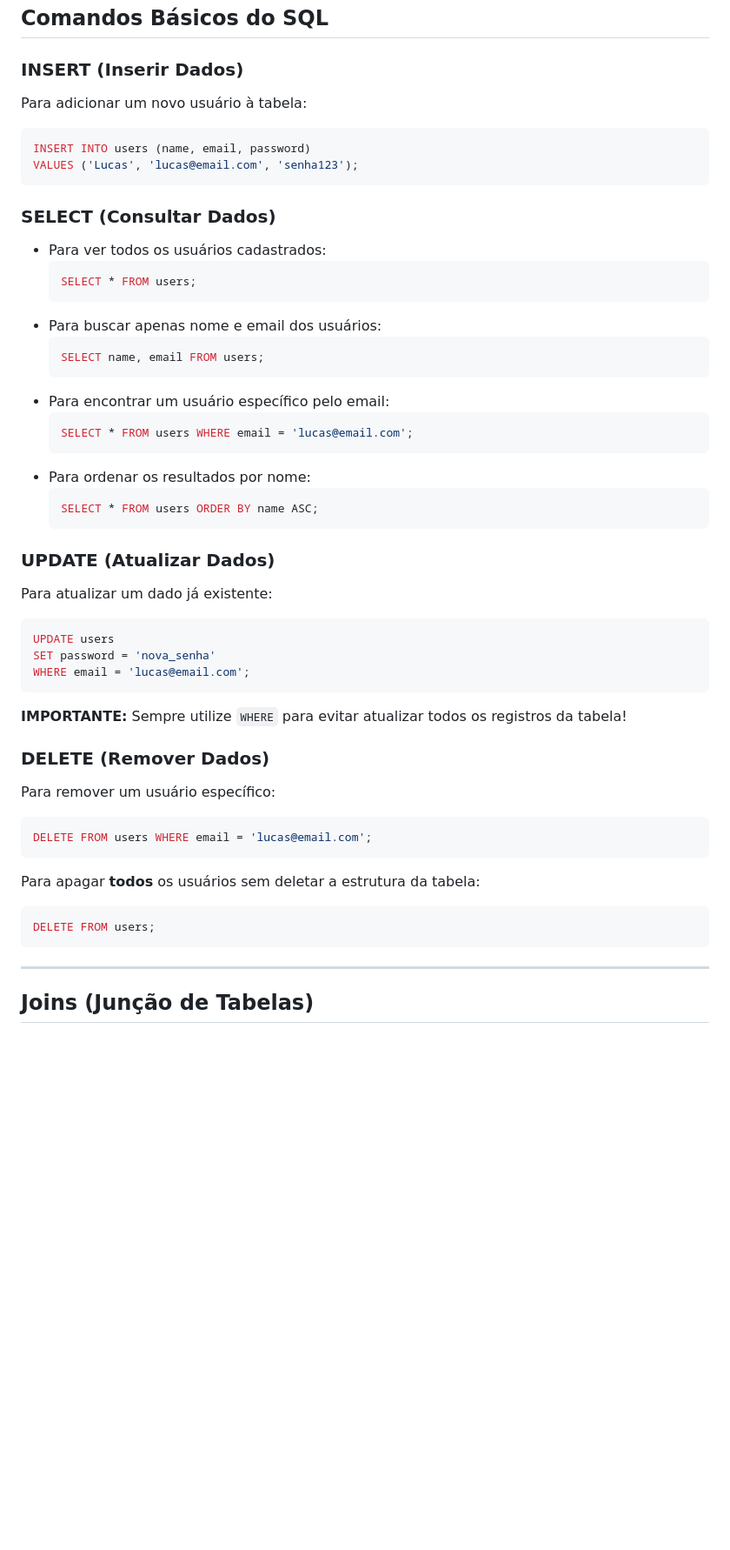
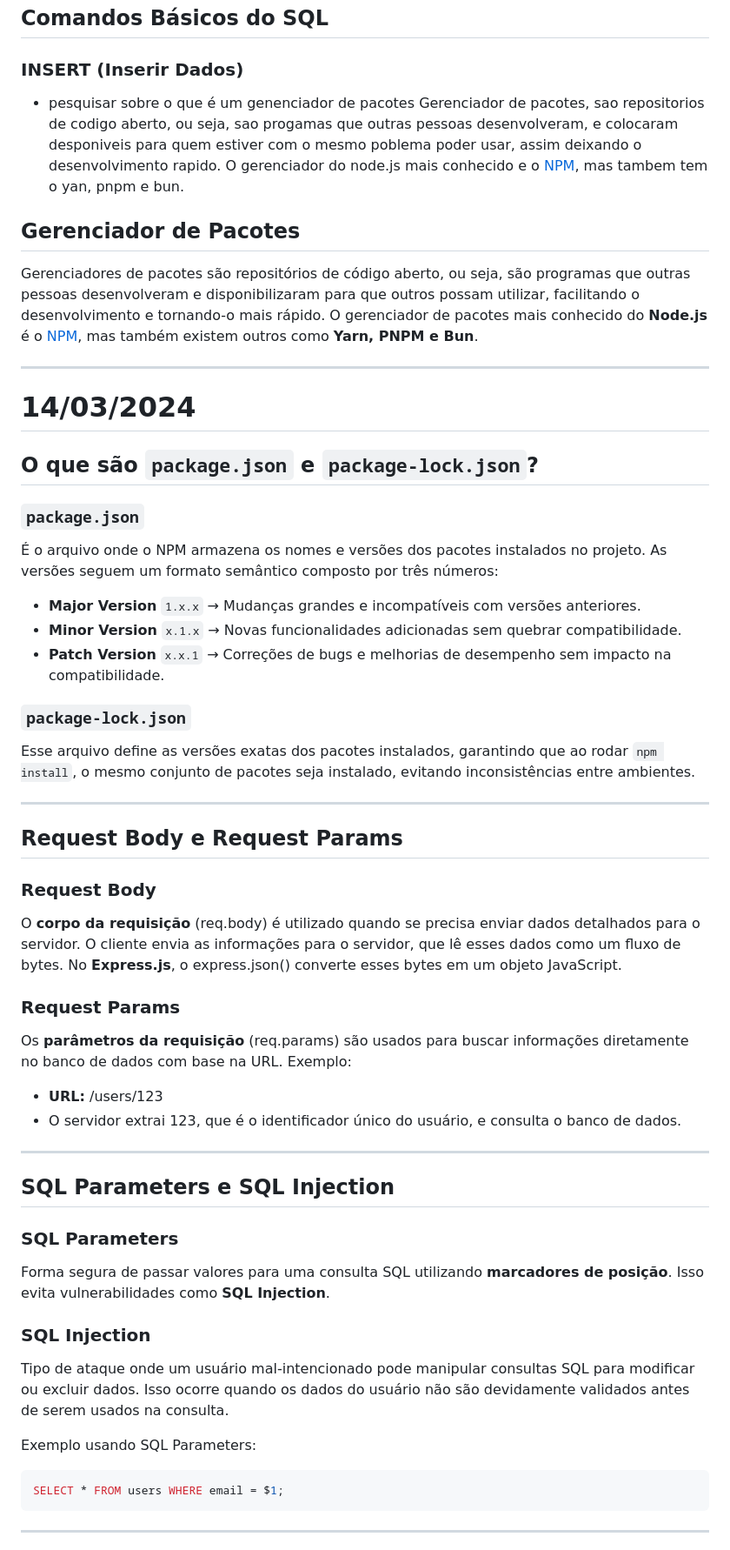
Before and after one commit to Lucas-Afonso7/estagio, a Markdown page: README.md, the part around one of its changes. Shown at 87% size. Drawn GitHub-style; blank space fills up the shorter version.

````diff
--- a/README.md
+++ b/README.md
@@ -335,50 +335,66 @@ SELECT * FROM users;
 ## Comandos Básicos do SQL
 
 ### INSERT (Inserir Dados)
-Para adicionar um novo usuário à tabela:
+- pesquisar sobre o que é um genenciador de pacotes
+ Gerenciador de pacotes, sao repositorios de codigo aberto, ou seja, sao progamas que outras pessoas desenvolveram, e colocaram desponiveis para quem estiver com o mesmo poblema poder usar, assim deixando o desenvolvimento rapido. O gerenciador do node.js mais conhecido e o [NPM](https://www.npmjs.com/), mas tambem tem o yan, pnpm e bun.
+
+## Gerenciador de Pacotes
+
+Gerenciadores de pacotes são repositórios de código aberto, ou seja, são programas que outras pessoas desenvolveram e disponibilizaram para que outros possam utilizar, facilitando o desenvolvimento e tornando-o mais rápido. O gerenciador de pacotes mais conhecido do **Node.js** é o [NPM](https://www.npmjs.com/), mas também existem outros como **Yarn, PNPM e Bun**.
+
+---
+# 14/03/2024
+
+## O que são `package.json` e `package-lock.json`?
+
+### `package.json`
+
+É o arquivo onde o NPM armazena os nomes e versões dos pacotes instalados no projeto. As versões seguem um formato semântico composto por três números:
+
+- **Major Version**  `1.x.x` → Mudanças grandes e incompatíveis com versões anteriores.
+- **Minor Version**  `x.1.x` → Novas funcionalidades adicionadas sem quebrar compatibilidade.
+- **Patch Version**  `x.x.1` → Correções de bugs e melhorias de desempenho sem impacto na compatibilidade.
+
+### `package-lock.json`
+
+Esse arquivo define as versões exatas dos pacotes instalados, garantindo que ao rodar `npm install`, o mesmo conjunto de pacotes seja instalado, evitando inconsistências entre ambientes.
+
+---
+
+## Request Body e Request Params
+
+### **Request Body**
+
+O **corpo da requisição** (req.body) é utilizado quando se precisa enviar dados detalhados para o servidor. O cliente envia as informações para o servidor, que lê esses dados como um fluxo de bytes. No **Express.js**, o express.json() converte esses bytes em um objeto JavaScript.
+
+### **Request Params**
+
+Os **parâmetros da requisição** (req.params) são usados para buscar informações diretamente no banco de dados com base na URL. Exemplo:
+
+- **URL:** /users/123
+- O servidor extrai 123, que é o identificador único do usuário, e consulta o banco de dados.
+
+---
+
+
+## SQL Parameters e SQL Injection
+
+### **SQL Parameters**
+
+Forma segura de passar valores para uma consulta SQL utilizando **marcadores de posição**. Isso evita vulnerabilidades como **SQL Injection**.
+
+### **SQL Injection**
+
+Tipo de ataque onde um usuário mal-intencionado pode manipular consultas SQL para modificar ou excluir dados. Isso ocorre quando os dados do usuário não são devidamente validados antes de serem usados na consulta.
+
+
+
+Exemplo usando SQL Parameters:
+
 ```sql
-INSERT INTO users (name, email, password)
-VALUES ('Lucas', 'lucas@email.com', 'senha123');
-```
-
-### SELECT (Consultar Dados)
-- Para ver todos os usuários cadastrados:
-  ```sql
-  SELECT * FROM users;
-  ```
-- Para buscar apenas nome e email dos usuários:
-  ```sql
-  SELECT name, email FROM users;
-  ```
-- Para encontrar um usuário específico pelo email:
-  ```sql
-  SELECT * FROM users WHERE email = 'lucas@email.com';
-  ```
-- Para ordenar os resultados por nome:
-  ```sql
-  SELECT * FROM users ORDER BY name ASC;
-  ```
-
-### UPDATE (Atualizar Dados)
-Para atualizar um dado já existente:
-```sql
-UPDATE users
-SET password = 'nova_senha'
-WHERE email = 'lucas@email.com';
-```
-**IMPORTANTE:** Sempre utilize `WHERE` para evitar atualizar todos os registros da tabela!
-
-### DELETE (Remover Dados)
-Para remover um usuário específico:
-```sql
-DELETE FROM users WHERE email = 'lucas@email.com';
-```
-Para apagar **todos** os usuários sem deletar a estrutura da tabela:
-```sql
-DELETE FROM users;
+SELECT * FROM users WHERE email = $1;
 ```
 
 ---
 
-## Joins (Junção de Tabelas)
 
````
Also changed, not shown: other parts of README.md (+58 -198 lines).
